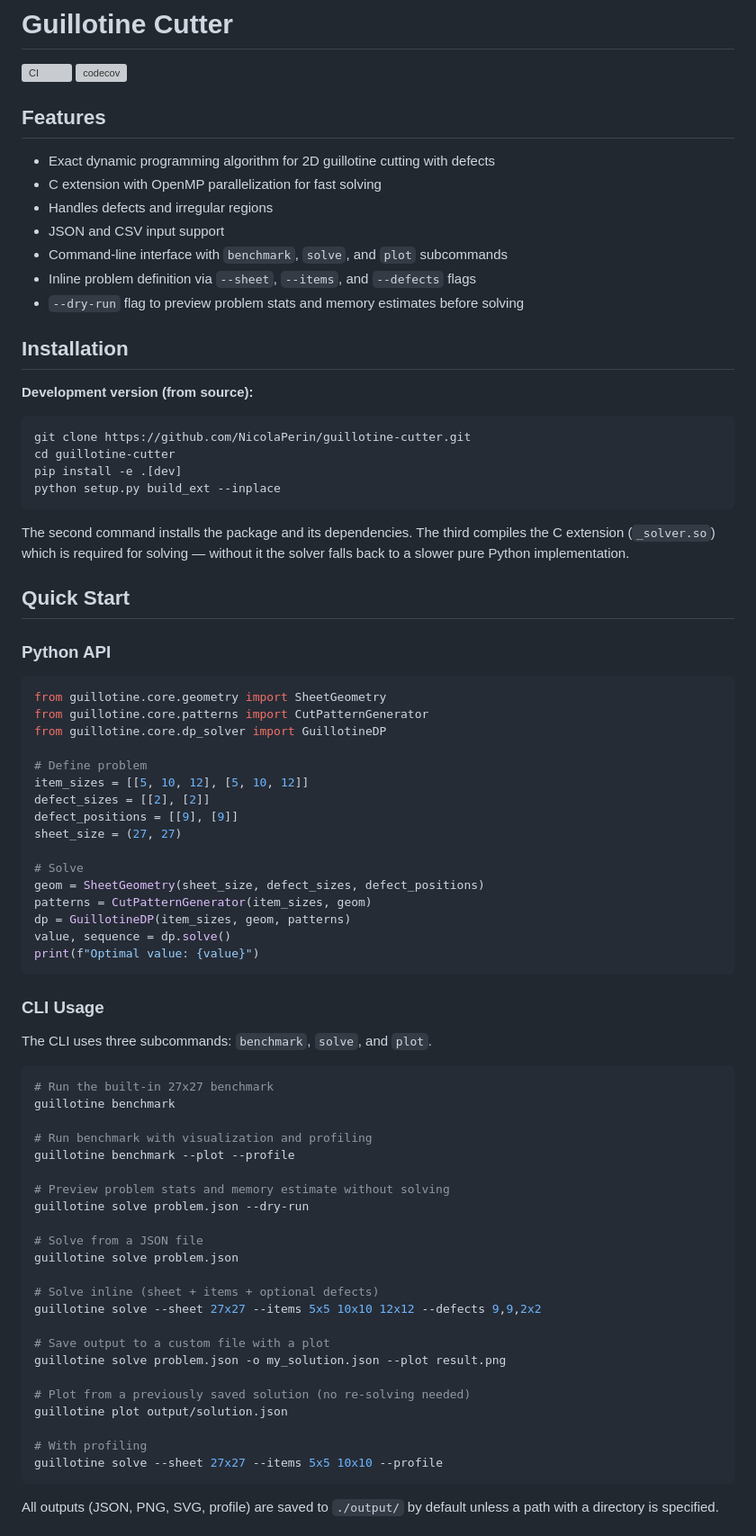
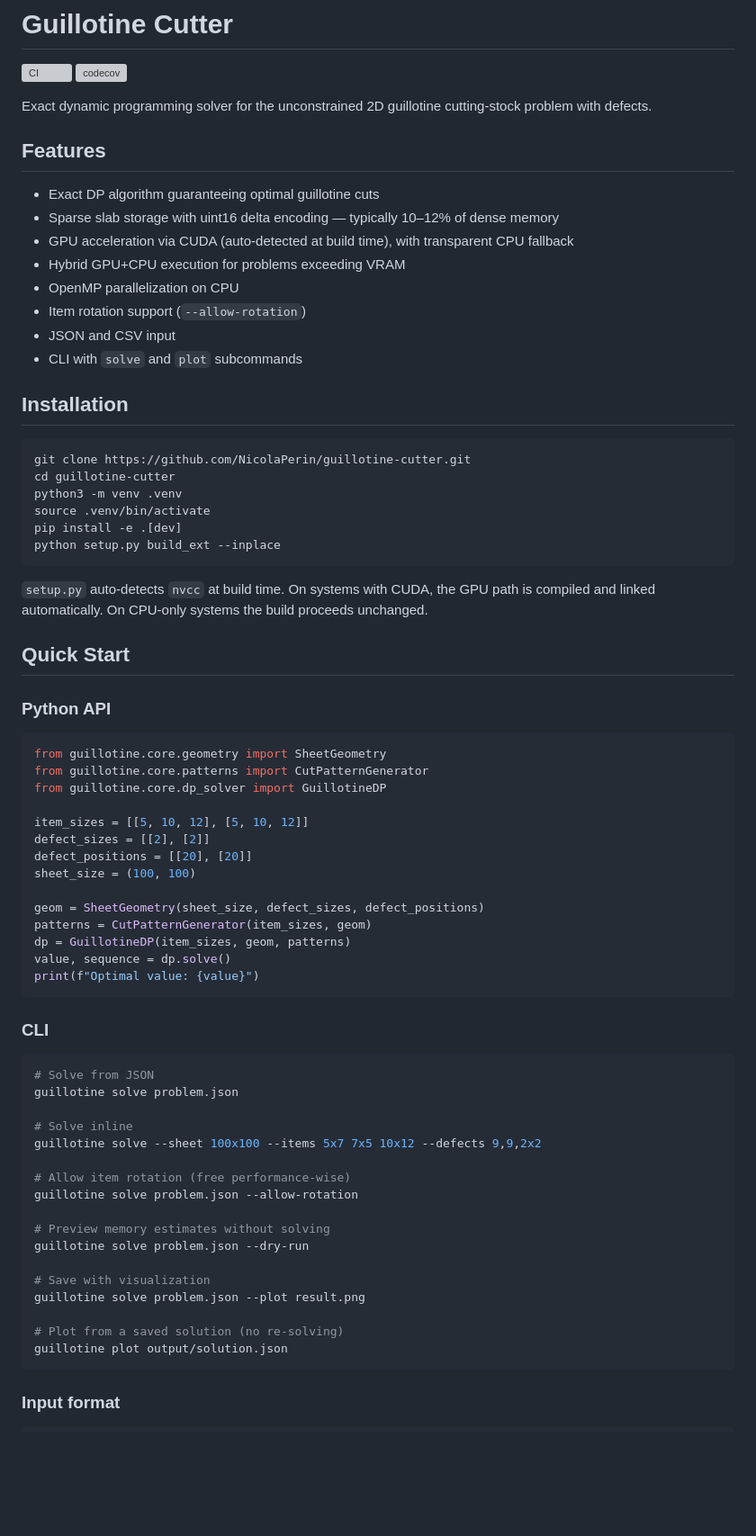
Before and after one commit to NicolaPerin/guillotine-cutter, a Markdown page: README.md, the part around one of its changes. Shown at 90% size. Rendered like a GitHub page; blank space fills up the shorter version; grey boxes are pictures that could not be loaded.

````diff
--- a/README.md
+++ b/README.md
@@ -2,44 +2,46 @@
 [![CI](https://github.com/NicolaPerin/guillotine-cutter/actions/workflows/ci.yml/badge.svg)](https://github.com/NicolaPerin/guillotine-cutter/actions/workflows/ci.yml)
 [![codecov](https://codecov.io/gh/NicolaPerin/guillotine-cutter/branch/develop/graph/badge.svg)](https://codecov.io/gh/NicolaPerin/guillotine-cutter)
 
+Exact dynamic programming solver for the unconstrained 2D guillotine cutting-stock problem with defects.
+
 ## Features
-- Exact dynamic programming algorithm for 2D guillotine cutting with defects
-- C extension with OpenMP parallelization for fast solving
-- Handles defects and irregular regions
-- JSON and CSV input support
-- Command-line interface with `benchmark`, `solve`, and `plot` subcommands
-- Inline problem definition via `--sheet`, `--items`, and `--defects` flags
-- `--dry-run` flag to preview problem stats and memory estimates before solving
+
+- Exact DP algorithm guaranteeing optimal guillotine cuts
+- Sparse slab storage with uint16 delta encoding — typically 10–12% of dense memory
+- GPU acceleration via CUDA (auto-detected at build time), with transparent CPU fallback
+- Hybrid GPU+CPU execution for problems exceeding VRAM
+- OpenMP parallelization on CPU
+- Item rotation support (`--allow-rotation`)
+- JSON and CSV input
+- CLI with `solve` and `plot` subcommands
 
 ## Installation
 
-**Development version (from source):**
 ```bash
 git clone https://github.com/NicolaPerin/guillotine-cutter.git
 cd guillotine-cutter
+python3 -m venv .venv
+source .venv/bin/activate
 pip install -e .[dev]
 python setup.py build_ext --inplace
 ```
 
-The second command installs the package and its dependencies. The third compiles
-the C extension (`_solver.so`) which is required for solving — without it the
-solver falls back to a slower pure Python implementation.
+`setup.py` auto-detects `nvcc` at build time. On systems with CUDA, the GPU path is compiled and linked automatically. On CPU-only systems the build proceeds unchanged.
 
 ## Quick Start
 
 ### Python API
+
 ```python
 from guillotine.core.geometry import SheetGeometry
 from guillotine.core.patterns import CutPatternGenerator
 from guillotine.core.dp_solver import GuillotineDP
 
-# Define problem
 item_sizes = [[5, 10, 12], [5, 10, 12]]
 defect_sizes = [[2], [2]]
-defect_positions = [[9], [9]]
-sheet_size = (27, 27)
+defect_positions = [[20], [20]]
+sheet_size = (100, 100)
 
-# Solve
 geom = SheetGeometry(sheet_size, defect_sizes, defect_positions)
 patterns = CutPatternGenerator(item_sizes, geom)
 dp = GuillotineDP(item_sizes, geom, patterns)
@@ -47,35 +49,27 @@ value, sequence = dp.solve()
 print(f"Optimal value: {value}")
 ```
 
-### CLI Usage
-
-The CLI uses three subcommands: `benchmark`, `solve`, and `plot`.
+### CLI
 
 ```bash
-# Run the built-in 27x27 benchmark
-guillotine benchmark
+# Solve from JSON
+guillotine solve problem.json
 
-# Run benchmark with visualization and profiling
-guillotine benchmark --plot --profile
+# Solve inline
+guillotine solve --sheet 100x100 --items 5x7 7x5 10x12 --defects 9,9,2x2
 
-# Preview problem stats and memory estimate without solving
+# Allow item rotation (free performance-wise)
+guillotine solve problem.json --allow-rotation
+
+# Preview memory estimates without solving
 guillotine solve problem.json --dry-run
 
-# Solve from a JSON file
-guillotine solve problem.json
+# Save with visualization
+guillotine solve problem.json --plot result.png
 
-# Solve inline (sheet + items + optional defects)
-guillotine solve --sheet 27x27 --items 5x5 10x10 12x12 --defects 9,9,2x2
-
-# Save output to a custom file with a plot
-guillotine solve problem.json -o my_solution.json --plot result.png
-
-# Plot from a previously saved solution (no re-solving needed)
+# Plot from a saved solution (no re-solving)
 guillotine plot output/solution.json
-
-# With profiling
-guillotine solve --sheet 27x27 --items 5x5 10x10 --profile
 ```
 
-All outputs (JSON, PNG, SVG, profile) are saved to `./output/` by default unless a path with a directory is specified.
+### Input format
 
````
Also changed, not shown: other parts of README.md (+59 -169 lines).
